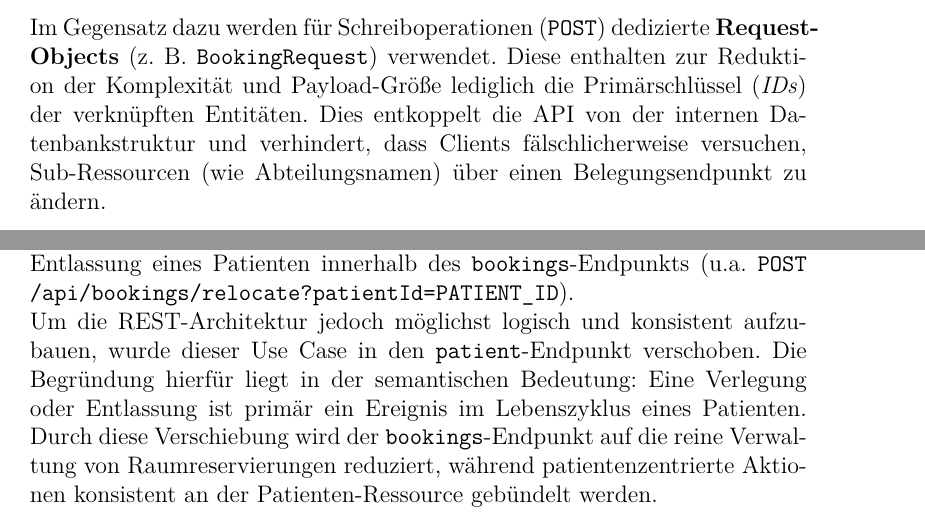
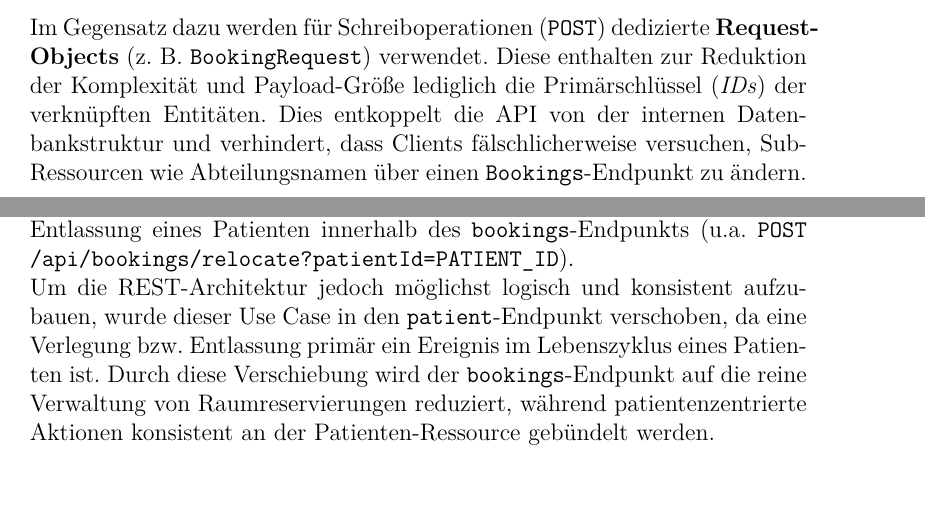
Before and after one commit to Gottschalk125/adt-documentation, a LaTeX document (Abgabe_Gesamt/Abgabe_2/main.tex, which reads Abgabe_Gesamt/Abgabe_2/BackendUndAPI/facilities.tex): two parts of pages 15 and 16 of 19 before the commit and two parts of pages 14 and 16 of 19 after it, joined at a grey line, cut so that both start at the same text. Compiled offline with pdfLaTeX.

Commit message:
docs: improving facilities api section

```diff
--- a/Abgabe_Gesamt/Abgabe_2/BackendUndAPI/facilities.tex
+++ b/Abgabe_Gesamt/Abgabe_2/BackendUndAPI/facilities.tex
@@ -36,7 +21,7 @@ Um jedoch den \textbf{Network Traffic} zwischen Backend und Frontend zu minimier
 \subsubsection{Request-Objekte bei Schreibzugriffen}
 Im Gegensatz dazu werden für Schreiboperationen (\texttt{POST}) dedizierte \textbf{Request-Objects} (z. B. \texttt{BookingRequest}) verwendet.
 Diese enthalten zur Reduktion der Komplexität und Payload-Größe lediglich die Primärschlüssel (\textit{IDs}) der verknüpften Entitäten.
-Dies entkoppelt die API von der internen Datenbankstruktur und verhindert, dass Clients fälschlicherweise versuchen, Sub-Ressourcen (wie Abteilungsnamen) über einen Belegungsendpunkt zu ändern.
+Dies entkoppelt die API von der internen Datenbankstruktur und verhindert, dass Clients fälschlicherweise versuchen, Sub-Ressourcen wie Abteilungsnamen über einen \texttt{Bookings}-Endpunkt zu ändern.
 
 \subsubsection{API-Design und Fehlerbehandlung}
 Bei der Gestaltung der REST-Endpunkte wurde streng auf Konformität und Robustheit geachtet:
@@ -80,6 +80,5 @@ Die folgenden Beispiele illustrieren die Verwendung der Endpunkte für Abfragen
 Im Zuge der Architekturentwicklung wurde die Struktur der Endpunkte kritisch hinterfragt.\\
 In einer ersten Version befanden sich die Funktionen zur Verlegung und Entlassung eines Patienten innerhalb des \texttt{bookings}-Endpunkts (u.a. \texttt{POST /api/bookings/relocate?patientId=\detokenize{PATIENT_ID}}). \\
-Um die REST-Architektur jedoch möglichst logisch und konsistent aufzubauen, wurde dieser Use Case in den \texttt{patient}-Endpunkt verschoben.
-Die Begründung hierfür liegt in der semantischen Bedeutung: Eine Verlegung oder Entlassung ist primär ein Ereignis im Lebenszyklus eines Patienten.
+Um die REST-Architektur jedoch möglichst logisch und konsistent aufzubauen, wurde dieser Use Case in den \texttt{patient}-Endpunkt verschoben, da eine Verlegung bzw. Entlassung primär ein Ereignis im Lebenszyklus eines Patienten ist.
 Durch diese Verschiebung wird der \texttt{bookings}-Endpunkt auf die reine Verwaltung von Raumreservierungen reduziert, während patientenzentrierte Aktionen konsistent an der Patienten-Ressource gebündelt werden.
 %Dies verbessert die Intuitivität der API für Entwickler und folgt dem Prinzip der \textit{Separation of Concerns}.
```
Also changed, not shown: Abgabe_Gesamt/Abgabe_2/BackendUndAPI/facilities.tex (30 more changed lines).
